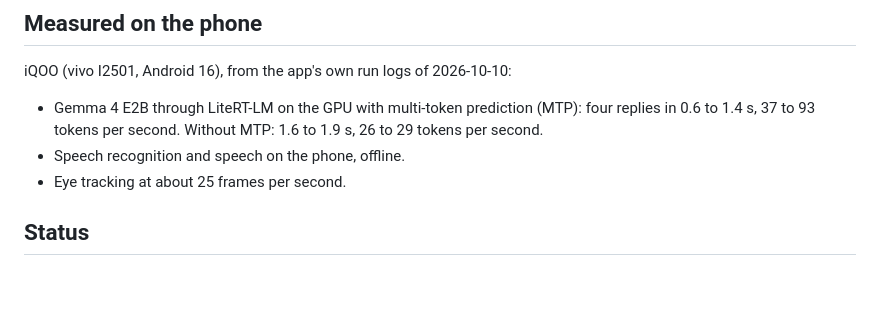
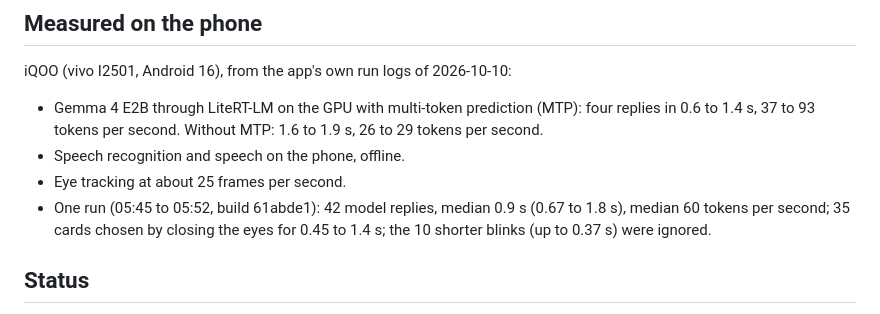
Before and after one commit to DarkBird10020/outspoken, a Markdown page: README.md, the part around the change. Drawn GitHub-style; blank space fills up the shorter version.

Commit message:
Add the latest phone run numbers to the README

```diff
--- a/README.md
+++ b/README.md
@@ -10,6 +10,7 @@ iQOO (vivo I2501, Android 16), from the app's own run logs of 2026-10-10:
 - Gemma 4 E2B through LiteRT-LM on the GPU with multi-token prediction (MTP): four replies in 0.6 to 1.4 s, 37 to 93 tokens per second. Without MTP: 1.6 to 1.9 s, 26 to 29 tokens per second.
 - Speech recognition and speech on the phone, offline.
 - Eye tracking at about 25 frames per second.
+- One run (05:45 to 05:52, build 61abde1): 42 model replies, median 0.9 s (0.67 to 1.8 s), median 60 tokens per second; 35 cards chosen by closing the eyes for 0.45 to 1.4 s; the 10 shorter blinks (up to 0.37 s) were ignored.
 
 ## Status
 
```
Also changed, not shown: PROGRESS.md (+2 -1 lines).
